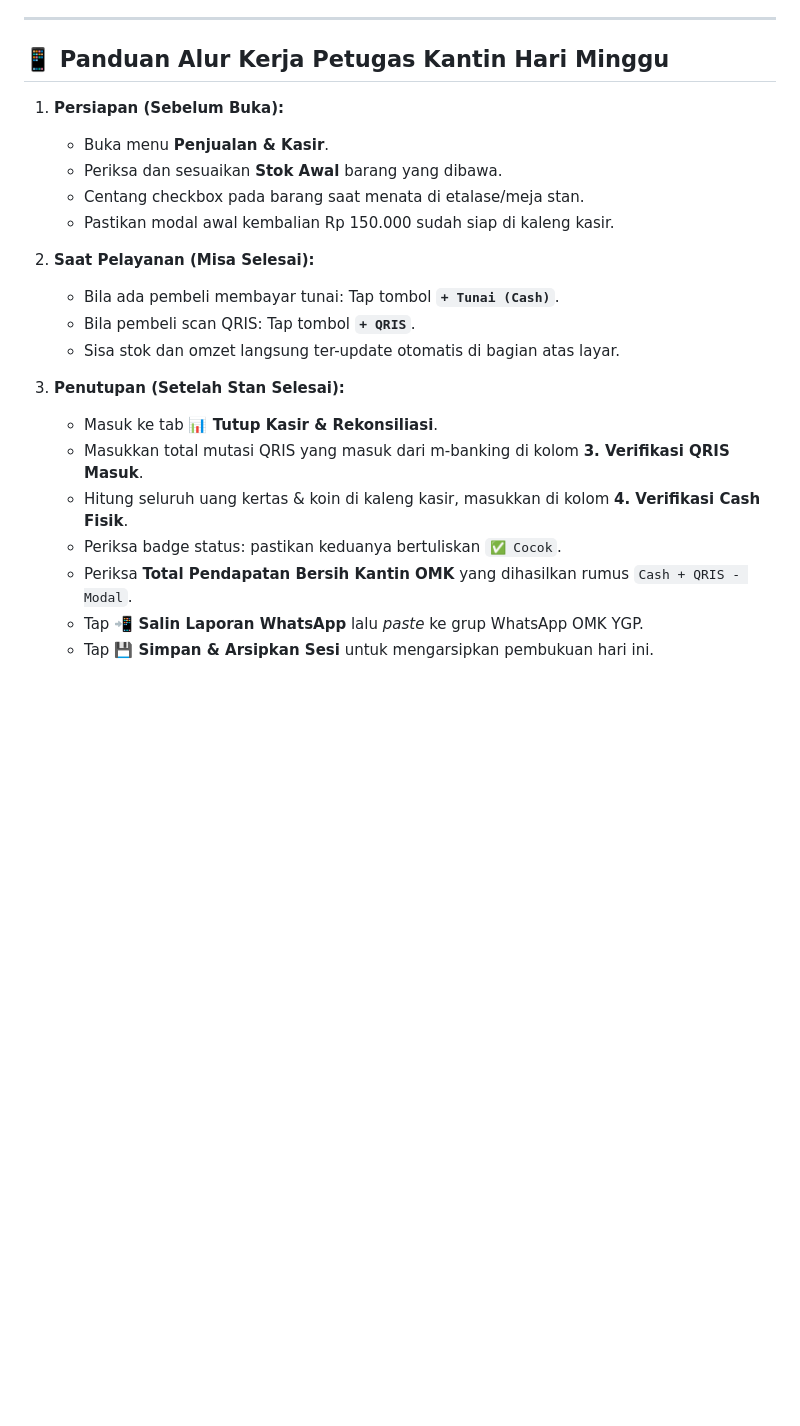
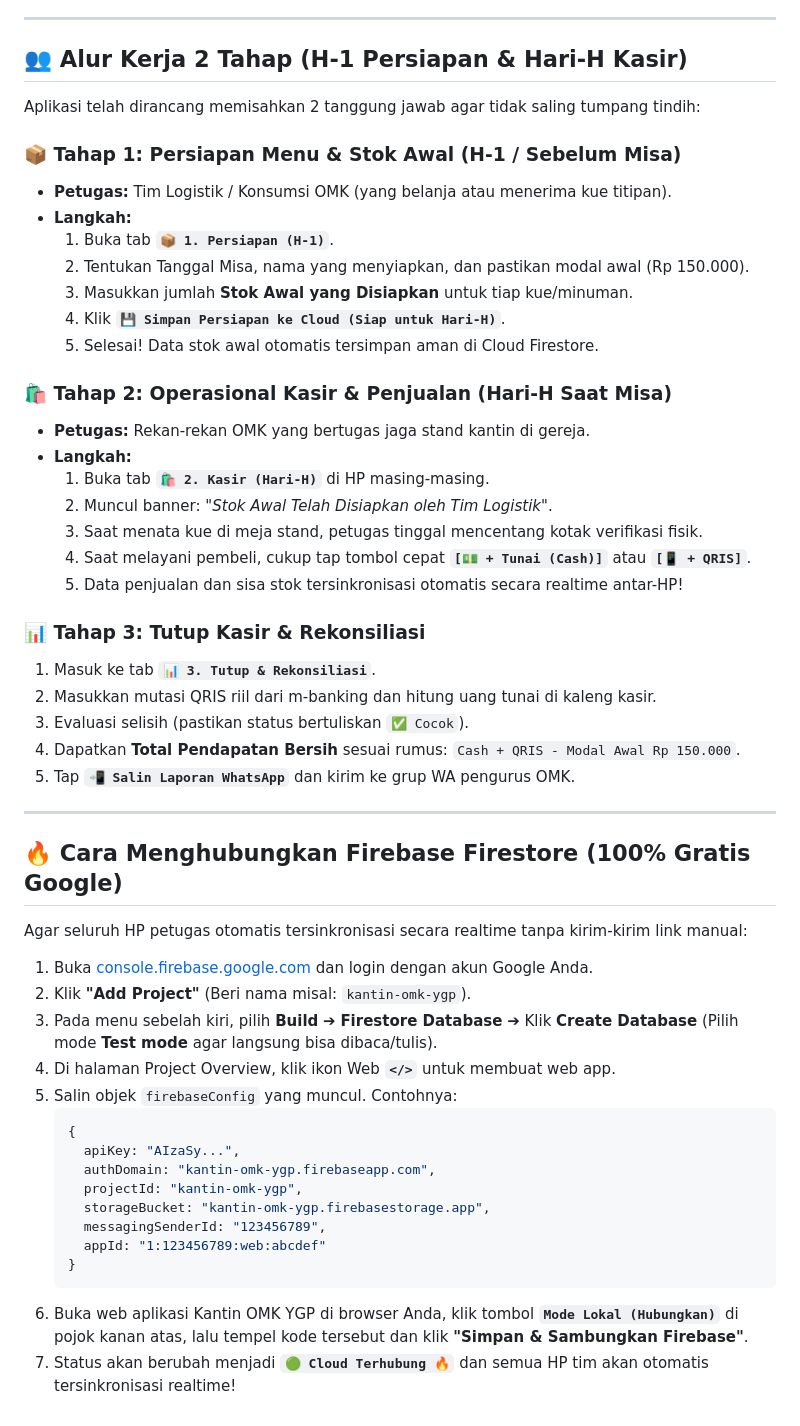
Before and after one commit to dababayou/kantin-omk-ygp, a Markdown page: README.md, the part around the change. Rendered like a GitHub page; blank space fills up the shorter version.

Commit message:
docs: tambahkan panduan alur 2 tahap dan setup Firebase Firestore

````diff
--- a/README.md
+++ b/README.md
@@ -112,24 +112,55 @@ Agar aplikasi dapat digunakan dengan lancar oleh seluruh tim:
 
 ---
 
-## 📱 Panduan Alur Kerja Petugas Kantin Hari Minggu
+## 👥 Alur Kerja 2 Tahap (H-1 Persiapan & Hari-H Kasir)
 
-1. **Persiapan (Sebelum Buka):**
-   - Buka menu **Penjualan & Kasir**.
-   - Periksa dan sesuaikan **Stok Awal** barang yang dibawa.
-   - Centang checkbox pada barang saat menata di etalase/meja stan.
-   - Pastikan modal awal kembalian Rp 150.000 sudah siap di kaleng kasir.
+Aplikasi telah dirancang memisahkan 2 tanggung jawab agar tidak saling tumpang tindih:
 
-2. **Saat Pelayanan (Misa Selesai):**
-   - Bila ada pembeli membayar tunai: Tap tombol **`+ Tunai (Cash)`**.
-   - Bila pembeli scan QRIS: Tap tombol **`+ QRIS`**.
-   - Sisa stok dan omzet langsung ter-update otomatis di bagian atas layar.
+### 📦 Tahap 1: Persiapan Menu & Stok Awal (H-1 / Sebelum Misa)
+* **Petugas:** Tim Logistik / Konsumsi OMK (yang belanja atau menerima kue titipan).
+* **Langkah:**
+  1. Buka tab **`📦 1. Persiapan (H-1)`**.
+  2. Tentukan Tanggal Misa, nama yang menyiapkan, dan pastikan modal awal (Rp 150.000).
+  3. Masukkan jumlah **Stok Awal yang Disiapkan** untuk tiap kue/minuman.
+  4. Klik **`💾 Simpan Persiapan ke Cloud (Siap untuk Hari-H)`**.
+  5. Selesai! Data stok awal otomatis tersimpan aman di Cloud Firestore.
 
-3. **Penutupan (Setelah Stan Selesai):**
-   - Masuk ke tab **📊 Tutup Kasir & Rekonsiliasi**.
-   - Masukkan total mutasi QRIS yang masuk dari m-banking di kolom **3. Verifikasi QRIS Masuk**.
-   - Hitung seluruh uang kertas & koin di kaleng kasir, masukkan di kolom **4. Verifikasi Cash Fisik**.
-   - Periksa badge status: pastikan keduanya bertuliskan `✅ Cocok`.
-   - Periksa **Total Pendapatan Bersih Kantin OMK** yang dihasilkan rumus `Cash + QRIS - Modal`.
-   - Tap **📲 Salin Laporan WhatsApp** lalu *paste* ke grup WhatsApp OMK YGP.
-   - Tap **💾 Simpan & Arsipkan Sesi** untuk mengarsipkan pembukuan hari ini.
+### 🛍️ Tahap 2: Operasional Kasir & Penjualan (Hari-H Saat Misa)
+* **Petugas:** Rekan-rekan OMK yang bertugas jaga stand kantin di gereja.
+* **Langkah:**
+  1. Buka tab **`🛍️ 2. Kasir (Hari-H)`** di HP masing-masing.
+  2. Muncul banner: *"Stok Awal Telah Disiapkan oleh Tim Logistik"*.
+  3. Saat menata kue di meja stand, petugas tinggal mencentang kotak verifikasi fisik.
+  4. Saat melayani pembeli, cukup tap tombol cepat **`[💵 + Tunai (Cash)]`** atau **`[📱 + QRIS]`**.
+  5. Data penjualan dan sisa stok tersinkronisasi otomatis secara realtime antar-HP!
+
+### 📊 Tahap 3: Tutup Kasir & Rekonsiliasi
+1. Masuk ke tab **`📊 3. Tutup & Rekonsiliasi`**.
+2. Masukkan mutasi QRIS riil dari m-banking dan hitung uang tunai di kaleng kasir.
+3. Evaluasi selisih (pastikan status bertuliskan `✅ Cocok`).
+4. Dapatkan **Total Pendapatan Bersih** sesuai rumus: `Cash + QRIS - Modal Awal Rp 150.000`.
+5. Tap **`📲 Salin Laporan WhatsApp`** dan kirim ke grup WA pengurus OMK.
+
+---
+
+## 🔥 Cara Menghubungkan Firebase Firestore (100% Gratis Google)
+
+Agar seluruh HP petugas otomatis tersinkronisasi secara realtime tanpa kirim-kirim link manual:
+
+1. Buka [console.firebase.google.com](https://console.firebase.google.com) dan login dengan akun Google Anda.
+2. Klik **"Add Project"** (Beri nama misal: `kantin-omk-ygp`).
+3. Pada menu sebelah kiri, pilih **Build** ➔ **Firestore Database** ➔ Klik **Create Database** (Pilih mode **Test mode** agar langsung bisa dibaca/tulis).
+4. Di halaman Project Overview, klik ikon Web **`</>`** untuk membuat web app.
+5. Salin objek `firebaseConfig` yang muncul. Contohnya:
+   ```javascript
+   {
+     apiKey: "AIzaSy...",
+     authDomain: "kantin-omk-ygp.firebaseapp.com",
+     projectId: "kantin-omk-ygp",
+     storageBucket: "kantin-omk-ygp.firebasestorage.app",
+     messagingSenderId: "123456789",
+     appId: "1:123456789:web:abcdef"
+   }
+   ```
+6. Buka web aplikasi Kantin OMK YGP di browser Anda, klik tombol **`Mode Lokal (Hubungkan)`** di pojok kanan atas, lalu tempel kode tersebut dan klik **"Simpan & Sambungkan Firebase"**.
+7. Status akan berubah menjadi **`🟢 Cloud Terhubung 🔥`** dan semua HP tim akan otomatis tersinkronisasi realtime!
````
